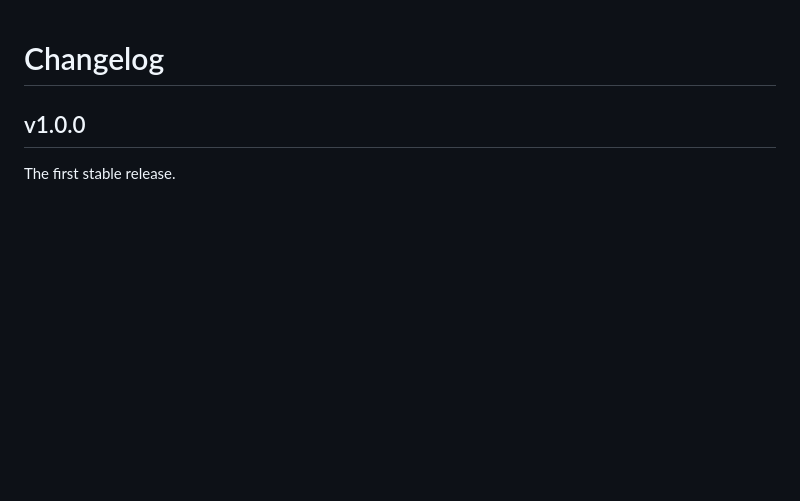
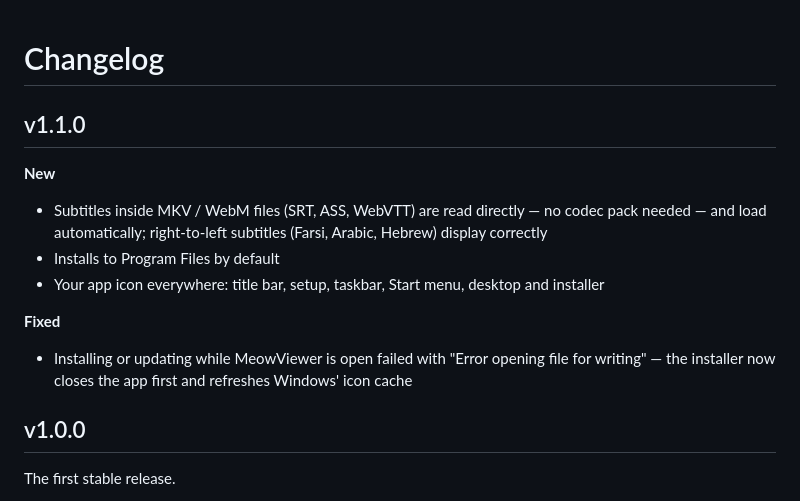
Before and after one commit to AminMGM/MeowViewer, a Markdown page: CHANGELOG.md, the part around the change. Drawn GitHub-style; blank space fills up the shorter version.

```diff
--- a/CHANGELOG.md
+++ b/CHANGELOG.md
@@ -1,4 +1,16 @@
 # Changelog
+
+## v1.1.0
+
+**New**
+- Subtitles inside MKV / WebM files (SRT, ASS, WebVTT) are read directly — no codec pack needed — and load
+  automatically; right-to-left subtitles (Farsi, Arabic, Hebrew) display correctly
+- Installs to Program Files by default
+- Your app icon everywhere: title bar, setup, taskbar, Start menu, desktop and installer
+
+**Fixed**
+- Installing or updating while MeowViewer is open failed with "Error opening file for writing" — the installer
+  now closes the app first and refreshes Windows' icon cache
 
 ## v1.0.0
 
```
Also changed, not shown: README.md (+13 -2 lines), docs/screenshots/editor.jpg (added), docs/screenshots/gallery-dark.jpg (added), docs/screenshots/gallery-light.jpg (added), docs/screenshots/viewer.jpg (added), 11 other files.
